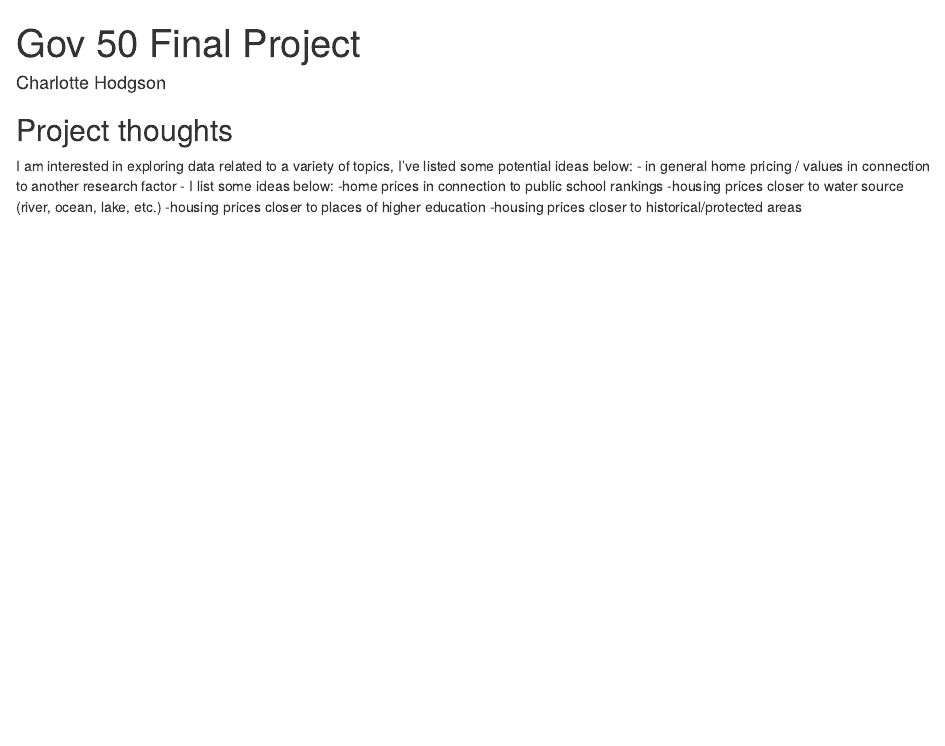
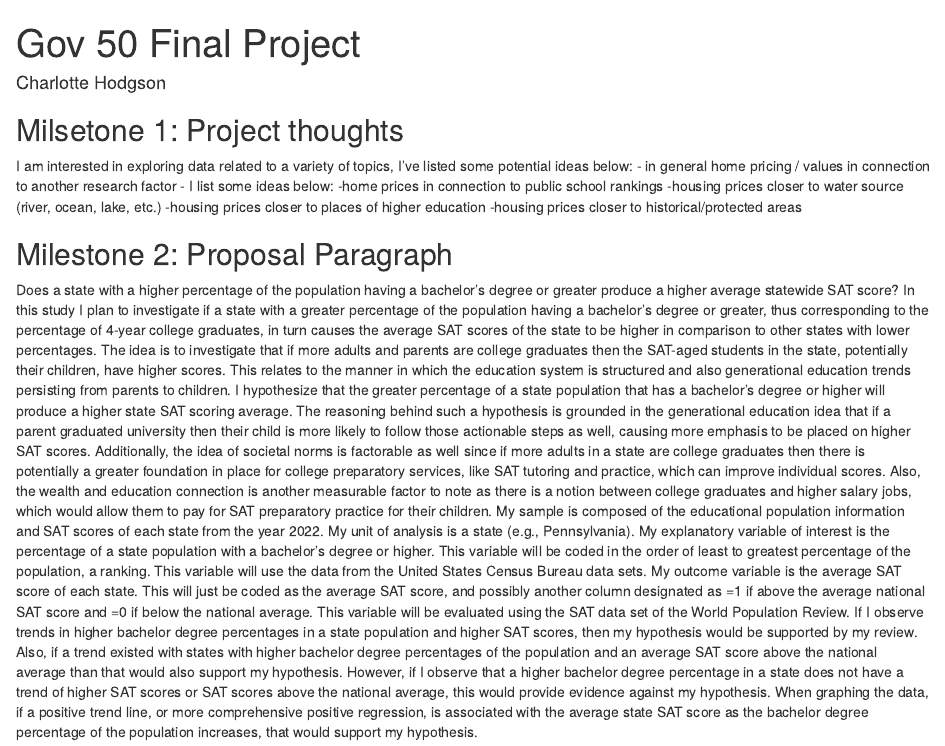
Before and after one commit to charlottehodgson/gov50-final-project, an R Markdown document (index.Rmd): the page in a window 1100 px wide, from its top. Rendered offline with R 4.5, knitr and Pandoc, with nearby package versions; drawn as R Markdown's standard HTML page in place of the format the file asks for.

Commit message:
milestone 2

```diff
--- a/index.Rmd
+++ b/index.Rmd
@@ -9,7 +9,7 @@ output:
 
 
 
-## Project thoughts
+## Milsetone 1: Project thoughts
 
 I am interested in exploring data related to a variety of topics, I've listed some potential ideas below:
 - in general home pricing / values in connection to another research factor - I list some ideas below:
@@ -17,3 +17,8 @@ I am interested in exploring data related to a variety of topics, I've listed so
     -housing prices closer to water source (river, ocean, lake, etc.)
     -housing prices closer to places of higher education
     -housing prices closer to historical/protected areas
+
+
+## Milestone 2: Proposal Paragraph
+
+Does a state with a higher percentage of the population having a bachelor’s degree or greater produce a higher average statewide SAT score? In this study I plan to investigate if a state with a greater percentage of the population having a bachelor's degree or greater, thus corresponding to the percentage of 4-year college graduates, in turn causes the average SAT scores of the state to be higher in comparison to other states with lower percentages. The idea is to investigate that if more adults and parents are college graduates then the SAT-aged students in the state, potentially their children, have higher scores. This relates to the manner in which the education system is structured and also generational education trends persisting from parents to children. I hypothesize that the greater percentage of a state population that has a bachelor's degree or higher will produce a higher state SAT scoring average. The reasoning behind such a hypothesis is grounded in the generational education idea that if a parent graduated university then their child is more likely to follow those actionable steps as well, causing more emphasis to be placed on higher SAT scores. Additionally, the idea of societal norms is factorable as well since if more adults in a state are college graduates then there is potentially a greater foundation in place for college preparatory services, like SAT tutoring and practice, which can improve individual scores. Also, the wealth and education connection is another measurable factor to note as there is a notion between college graduates and higher salary jobs, which would allow them to pay for SAT preparatory practice for their children. My sample is composed of the educational population information and SAT scores of each state from the year 2022. My unit of analysis is a state (e.g., Pennsylvania). My explanatory variable of interest is the percentage of a state population with a bachelor's degree or higher. This variable will be coded in the order of least to greatest percentage of the population, a ranking. This variable will use the data from the United States Census Bureau data sets. My outcome variable is the average SAT score of each state. This will just be coded as the average SAT score, and possibly another column designated as =1 if above the average national SAT score and =0 if below the national average. This variable will be evaluated using the SAT data set of the World Population Review. If I observe trends in higher bachelor degree percentages in a state population and higher SAT scores, then my hypothesis would be supported by my review. Also, if a trend existed with states with higher bachelor degree percentages of the population and an average SAT score above the national average than that would also support my hypothesis. However, if I observe that a higher bachelor degree percentage in a state does not have a trend of higher SAT scores or SAT scores above the national average, this would provide evidence against my hypothesis. When graphing the data, if a positive trend line, or more comprehensive positive regression, is associated with the average state SAT score as the bachelor degree percentage of the population increases, that would support my hypothesis.
```
